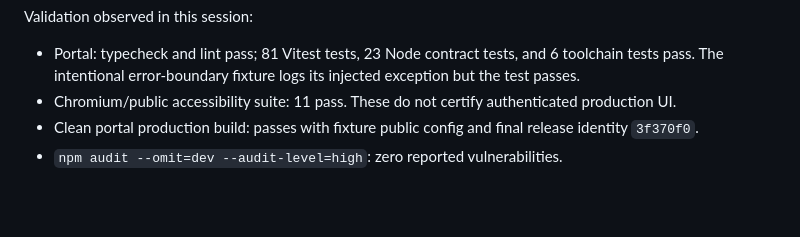
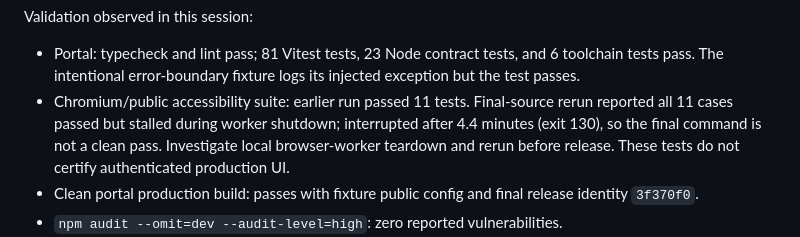
Before and after one commit to THE-BU1LD/NeuroCAD, a Markdown page: docs/MEGA_AUDIT_AND_ACTIONS_20260908.md, the part around the change. GitHub-like rendering; blank space fills up the shorter version.

Commit message:
docs: record final browser teardown failure accurately

```diff
--- a/docs/MEGA_AUDIT_AND_ACTIONS_20260908.md
+++ b/docs/MEGA_AUDIT_AND_ACTIONS_20260908.md
@@ -202,7 +202,7 @@ Portal implementation is committed locally as `425ceb64e24a739a0413c0ea6a4e3716d
 Validation observed in this session:
 
 - Portal: typecheck and lint pass; 81 Vitest tests, 23 Node contract tests, and 6 toolchain tests pass. The intentional error-boundary fixture logs its injected exception but the test passes.
-- Chromium/public accessibility suite: 11 pass. These do not certify authenticated production UI.
+- Chromium/public accessibility suite: earlier run passed 11 tests. Final-source rerun reported all 11 cases passed but stalled during worker shutdown; interrupted after 4.4 minutes (exit 130), so the final command is not a clean pass. Investigate local browser-worker teardown and rerun before release. These tests do not certify authenticated production UI.
 - Clean portal production build: passes with fixture public config and final release identity `3f370f0`.
 - `npm audit --omit=dev --audit-level=high`: zero reported vulnerabilities.
 - CAD final source: full suite 357 passed; complete CI-scope Ruff and Bandit passed; mypy passed for 57 source files. Targeted fit-sample suite: 14 passed; enclosure-product suite including four injected faults: 19 passed.
```
